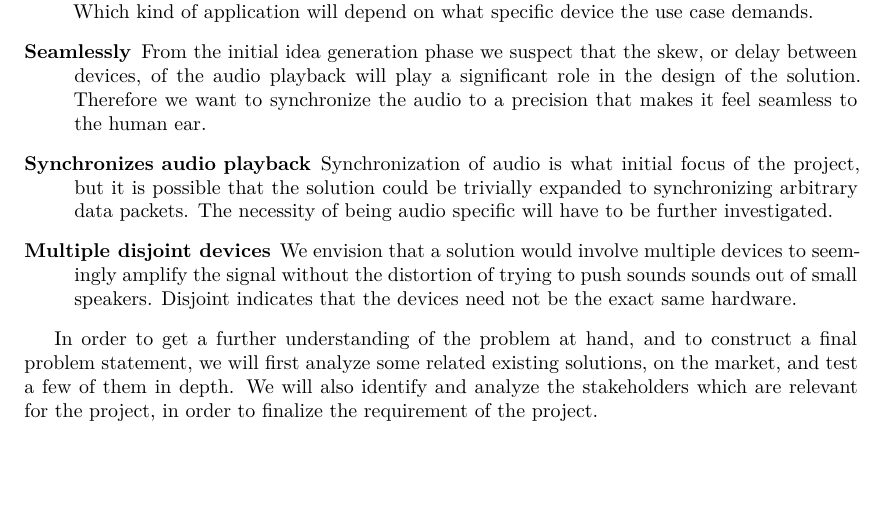
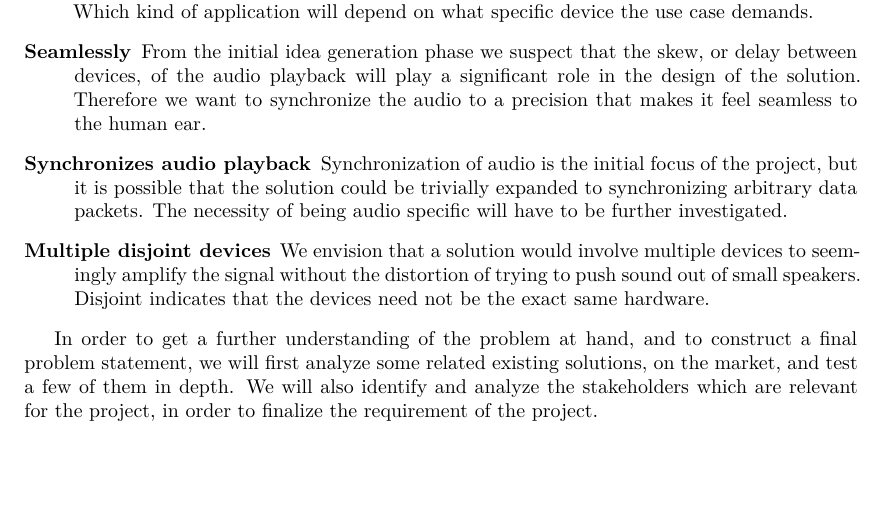
Before and after one commit to sw8f17/paper, a LaTeX thesis (main.tex, which reads cha/introduction/initial.tex): part of page 9 of 12, cut so that both start at the same text. Compiled offline with XeLaTeX.

Commit message:
Small fixes
Two small fixes

```diff
--- a/cha/introduction/initial.tex
+++ b/cha/introduction/initial.tex
@@ -20,13 +20,13 @@ is as follows:
 		play a significant role in the design of the solution. Therefore we
 		want to synchronize the audio to a precision that makes it feel
 		seamless to the human ear.
-	\item[Synchronizes audio playback] Synchronization of audio is what initial
+	\item[Synchronizes audio playback] Synchronization of audio is the initial
 		focus of the project, but it is possible that the solution could be
 		trivially expanded to synchronizing arbitrary data packets. The
 		necessity of being audio specific will have to be further investigated.
 	\item[Multiple disjoint devices] We envision that
 		a solution would involve multiple devices to seemingly amplify the
-		signal without the distortion of trying to push sounds sounds out of
+		signal without the distortion of trying to push sound out of
 		small speakers. Disjoint indicates that the devices need not be the
 		exact same hardware.
 \end{description}
```
